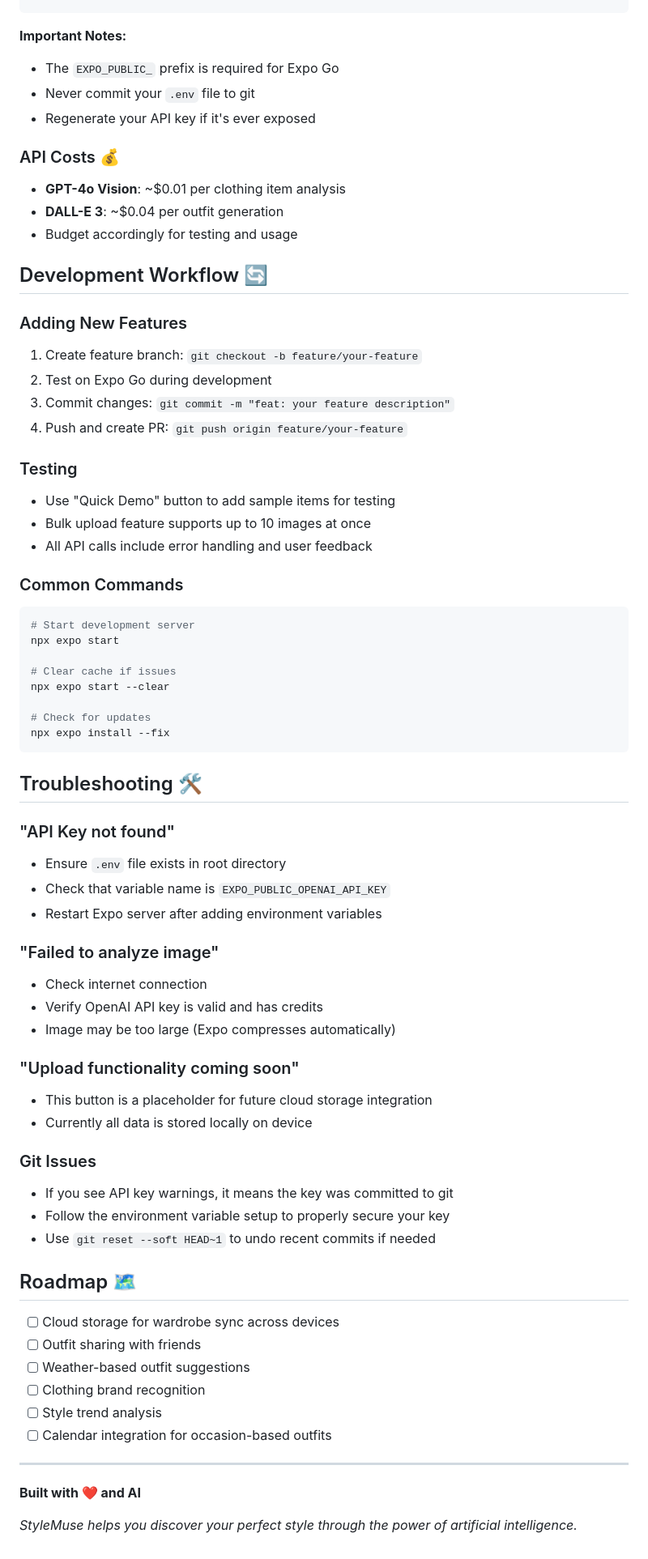
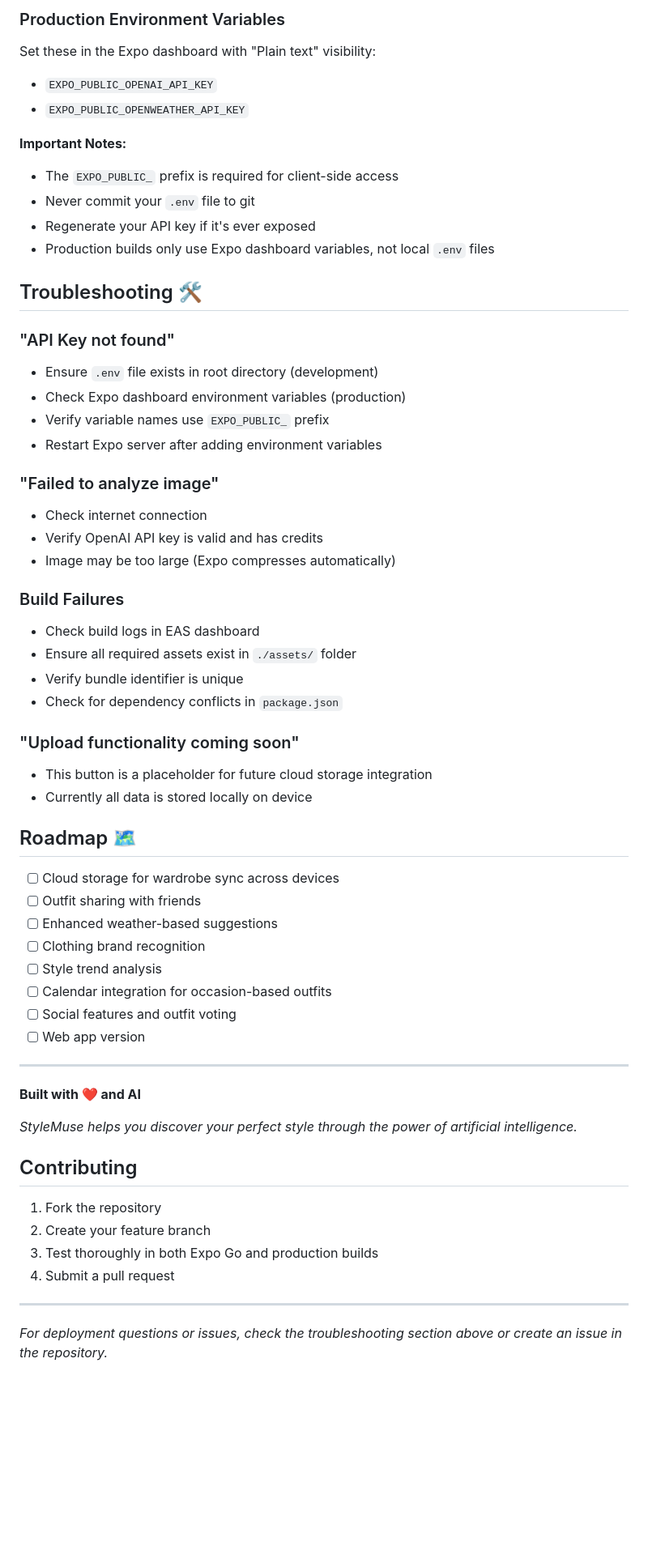
Before and after one commit to tyrannon/stylemuse, a Markdown page: README.md, the part around one of its changes. Shown at 81% size. Rendered like a GitHub page; blank space fills up the shorter version.

````diff
--- a/README.md
+++ b/README.md
@@ -100,45 +248,22 @@ EXPO_PUBLIC_OPENAI_API_KEY=sk-...your-key-here
 ```
 
+### Production Environment Variables
+Set these in the Expo dashboard with "Plain text" visibility:
+- `EXPO_PUBLIC_OPENAI_API_KEY`
+- `EXPO_PUBLIC_OPENWEATHER_API_KEY`
+
 **Important Notes:**
-- The `EXPO_PUBLIC_` prefix is required for Expo Go
+- The `EXPO_PUBLIC_` prefix is required for client-side access
 - Never commit your `.env` file to git
 - Regenerate your API key if it's ever exposed
-
-### API Costs 💰
-- **GPT-4o Vision**: ~$0.01 per clothing item analysis
-- **DALL-E 3**: ~$0.04 per outfit generation
-- Budget accordingly for testing and usage
-
-## Development Workflow 🔄
-
-### Adding New Features
-1. Create feature branch: `git checkout -b feature/your-feature`
-2. Test on Expo Go during development
-3. Commit changes: `git commit -m "feat: your feature description"`
-4. Push and create PR: `git push origin feature/your-feature`
-
-### Testing
-- Use "Quick Demo" button to add sample items for testing
-- Bulk upload feature supports up to 10 images at once
-- All API calls include error handling and user feedback
-
-### Common Commands
-```bash
-# Start development server
-npx expo start
-
-# Clear cache if issues
-npx expo start --clear
-
-# Check for updates
-npx expo install --fix
-```
+- Production builds only use Expo dashboard variables, not local `.env` files
 
 ## Troubleshooting 🛠️
 
 ### "API Key not found"
-- Ensure `.env` file exists in root directory
-- Check that variable name is `EXPO_PUBLIC_OPENAI_API_KEY`
+- Ensure `.env` file exists in root directory (development)
+- Check Expo dashboard environment variables (production)
+- Verify variable names use `EXPO_PUBLIC_` prefix
 - Restart Expo server after adding environment variables
 
 ### "Failed to analyze image"
@@ -146,26 +271,40 @@ npx expo install --fix
 - Verify OpenAI API key is valid and has credits
 - Image may be too large (Expo compresses automatically)
 
+### Build Failures
+- Check build logs in EAS dashboard
+- Ensure all required assets exist in `./assets/` folder
+- Verify bundle identifier is unique
+- Check for dependency conflicts in `package.json`
+
 ### "Upload functionality coming soon"
 - This button is a placeholder for future cloud storage integration
 - Currently all data is stored locally on device
-
-### Git Issues
-- If you see API key warnings, it means the key was committed to git
-- Follow the environment variable setup to properly secure your key
-- Use `git reset --soft HEAD~1` to undo recent commits if needed
 
 ## Roadmap 🗺️
 
 - [ ] Cloud storage for wardrobe sync across devices
 - [ ] Outfit sharing with friends
-- [ ] Weather-based outfit suggestions
+- [ ] Enhanced weather-based suggestions
 - [ ] Clothing brand recognition
 - [ ] Style trend analysis
 - [ ] Calendar integration for occasion-based outfits
+- [ ] Social features and outfit voting
+- [ ] Web app version
 
 ---
 
 **Built with ❤️ and AI**
 
 *StyleMuse helps you discover your perfect style through the power of artificial intelligence.*
+
+## Contributing
+
+1. Fork the repository
+2. Create your feature branch
+3. Test thoroughly in both Expo Go and production builds
+4. Submit a pull request
+
+---
+
+*For deployment questions or issues, check the troubleshooting section above or create an issue in the repository.*
````
Also changed, not shown: other parts of README.md (+156 -8 lines).
